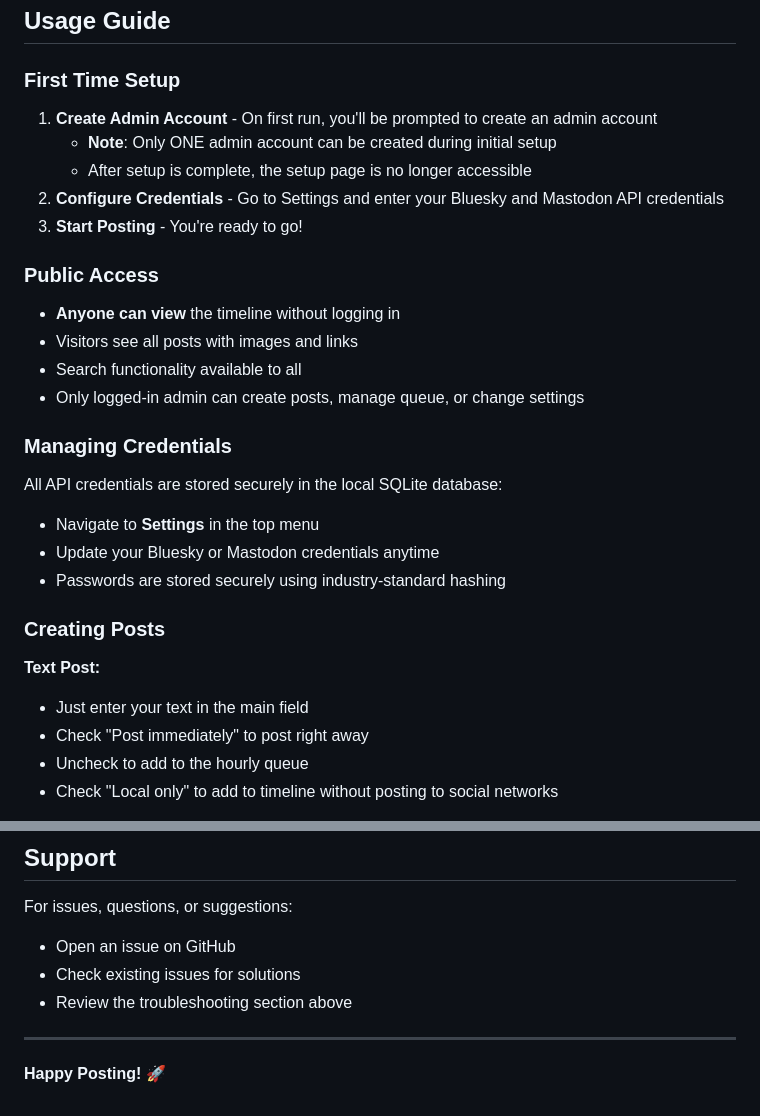
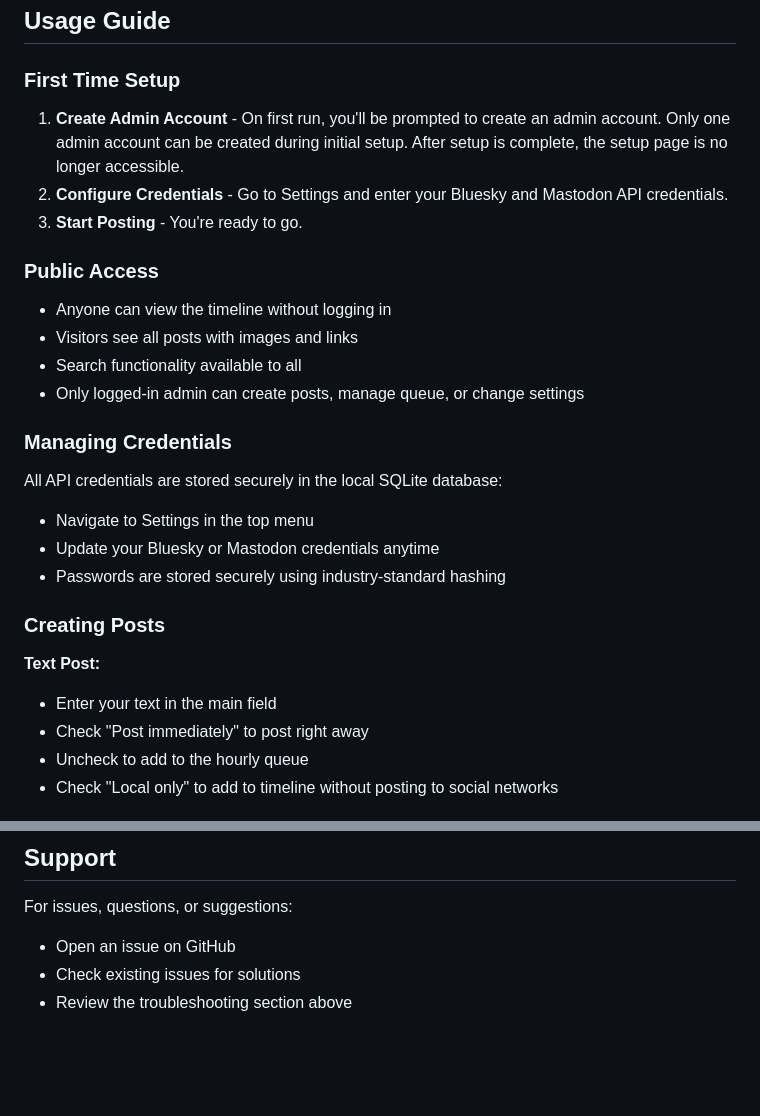
Before and after one commit to RamenJunkie/Python-Flask-Microblog, a Markdown page: readme.md, 2 parts joined by grey strips. Drawn GitHub-style; blank space fills up the shorter version.

```diff
--- a/readme.md
+++ b/readme.md
@@ -124,15 +114,13 @@ flask-microblog/
 
 ### First Time Setup
 
-1. **Create Admin Account** - On first run, you'll be prompted to create an admin account
-   - **Note**: Only ONE admin account can be created during initial setup
-   - After setup is complete, the setup page is no longer accessible
-2. **Configure Credentials** - Go to Settings and enter your Bluesky and Mastodon API credentials
-3. **Start Posting** - You're ready to go!
+1. **Create Admin Account** - On first run, you'll be prompted to create an admin account. Only one admin account can be created during initial setup. After setup is complete, the setup page is no longer accessible.
+2. **Configure Credentials** - Go to Settings and enter your Bluesky and Mastodon API credentials.
+3. **Start Posting** - You're ready to go.
 
 ### Public Access
 
-- **Anyone can view** the timeline without logging in
+- Anyone can view the timeline without logging in
 - Visitors see all posts with images and links
 - Search functionality available to all
 - Only logged-in admin can create posts, manage queue, or change settings
@@ -140,14 +128,14 @@ flask-microblog/
 ### Managing Credentials
 
 All API credentials are stored securely in the local SQLite database:
-- Navigate to **Settings** in the top menu
+- Navigate to Settings in the top menu
 - Update your Bluesky or Mastodon credentials anytime
 - Passwords are stored securely using industry-standard hashing
 
 ### Creating Posts
 
 **Text Post:**
-- Just enter your text in the main field
+- Enter your text in the main field
 - Check "Post immediately" to post right away
 - Uncheck to add to the hourly queue
 - Check "Local only" to add to timeline without posting to social networks
@@ -475,7 +464,3 @@ For issues, questions, or suggestions:
 - Open an issue on GitHub
 - Check existing issues for solutions
 - Review the troubleshooting section above
-
----
-
-**Happy Posting! 🚀**
```
Also changed, not shown: other parts of readme.md (+53 -62 lines).
